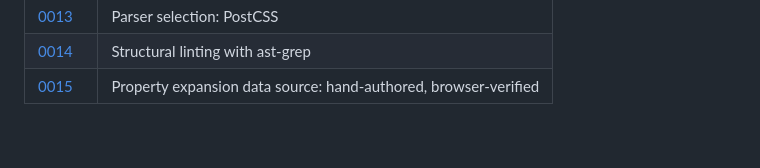
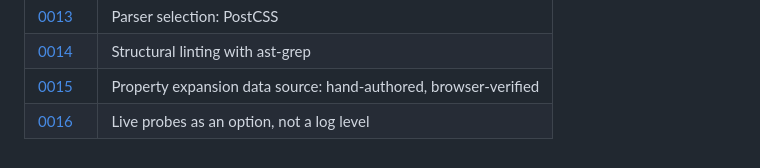
Before and after one commit to schalkneethling/css-console, a Markdown page: docs/decisions/README.md, the part around the change. GitHub-like rendering.

```diff
--- a/docs/decisions/README.md
+++ b/docs/decisions/README.md
@@ -37,3 +37,4 @@ Files are numbered with a zero-padded four-digit prefix followed by a short slug
 | [0013](./0013-parser-selection-postcss.md)                         | Parser selection: PostCSS                                       |
 | [0014](./0014-structural-linting-with-ast-grep.md)                 | Structural linting with ast-grep                                |
 | [0015](./0015-property-expansion-data-source.md)                   | Property expansion data source: hand-authored, browser-verified |
+| [0016](./0016-live-probes-as-an-option-not-a-level.md)             | Live probes as an option, not a log level                       |
```
Also changed, not shown: docs/decisions/0016-live-probes-as-an-option-not-a-level.md (added, +45 -0 lines).
